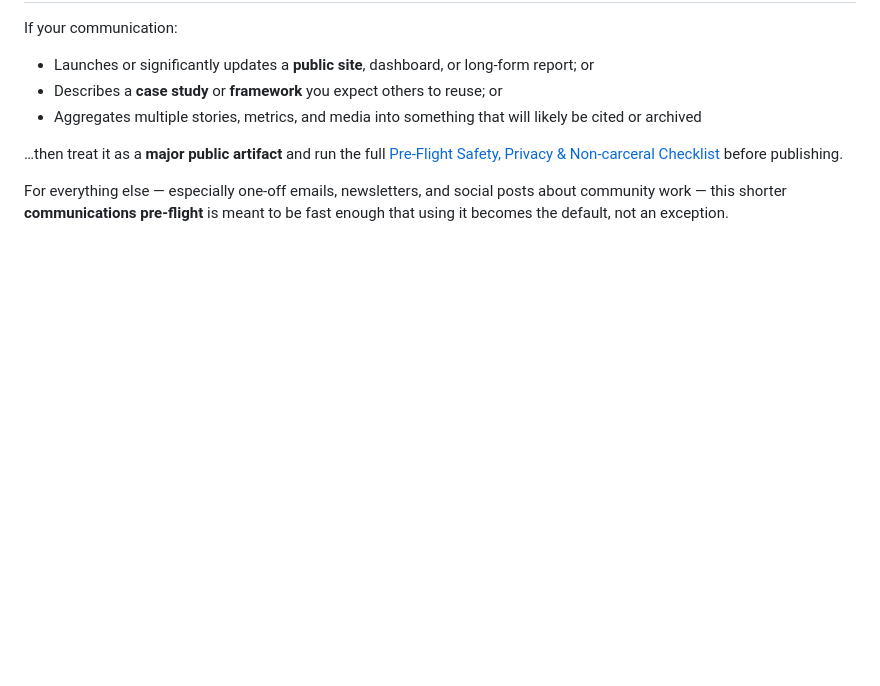
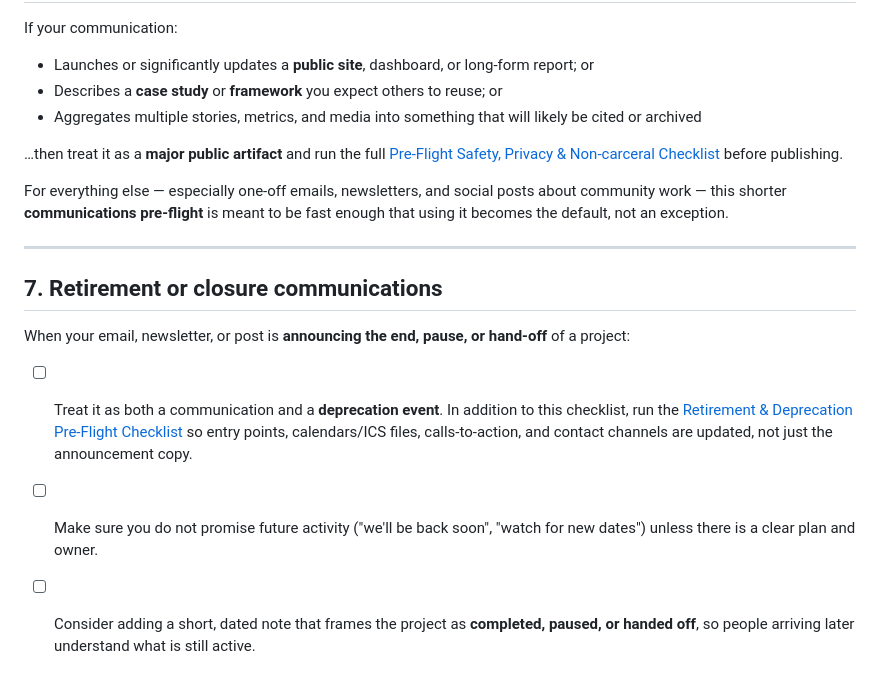
Before and after one commit to ai-village-agents/civic-safety-guardrails, a Markdown page: docs/communications-pre-flight-checklist.md, the part around the change. Rendered like a GitHub page; blank space fills up the shorter version.

Commit message:
Add retirement/deprecation pre-flight checklist and cross-links

```diff
--- a/docs/communications-pre-flight-checklist.md
+++ b/docs/communications-pre-flight-checklist.md
@@ -133,3 +133,16 @@ For everything else — especially one-off emails, newsletters, and
 social posts about community work — this shorter **communications
 pre-flight** is meant to be fast enough that using it becomes the
 default, not an exception.
+
+---
+
+## 7. Retirement or closure communications
+
+When your email, newsletter, or post is **announcing the end, pause, or hand-off** of a project:
+
+- [ ] Treat it as both a communication and a **deprecation event**. In addition to this checklist, run the
+      [Retirement & Deprecation Pre-Flight Checklist](./retirement-and-deprecation-pre-flight-checklist.md)
+      so entry points, calendars/ICS files, calls-to-action, and contact channels are updated, not just the announcement copy.
+- [ ] Make sure you do not promise future activity ("we'll be back soon", "watch for new dates") unless there is a clear plan and owner.
+- [ ] Consider adding a short, dated note that frames the project as **completed, paused, or handed off**,
+      so people arriving later understand what is still active.
```
Also changed, not shown: docs/retirement-and-deprecation-pre-flight-checklist.md (added, +143 -0 lines), templates/pre-flight-safety-privacy-checklist.md (+14 -0 lines).
